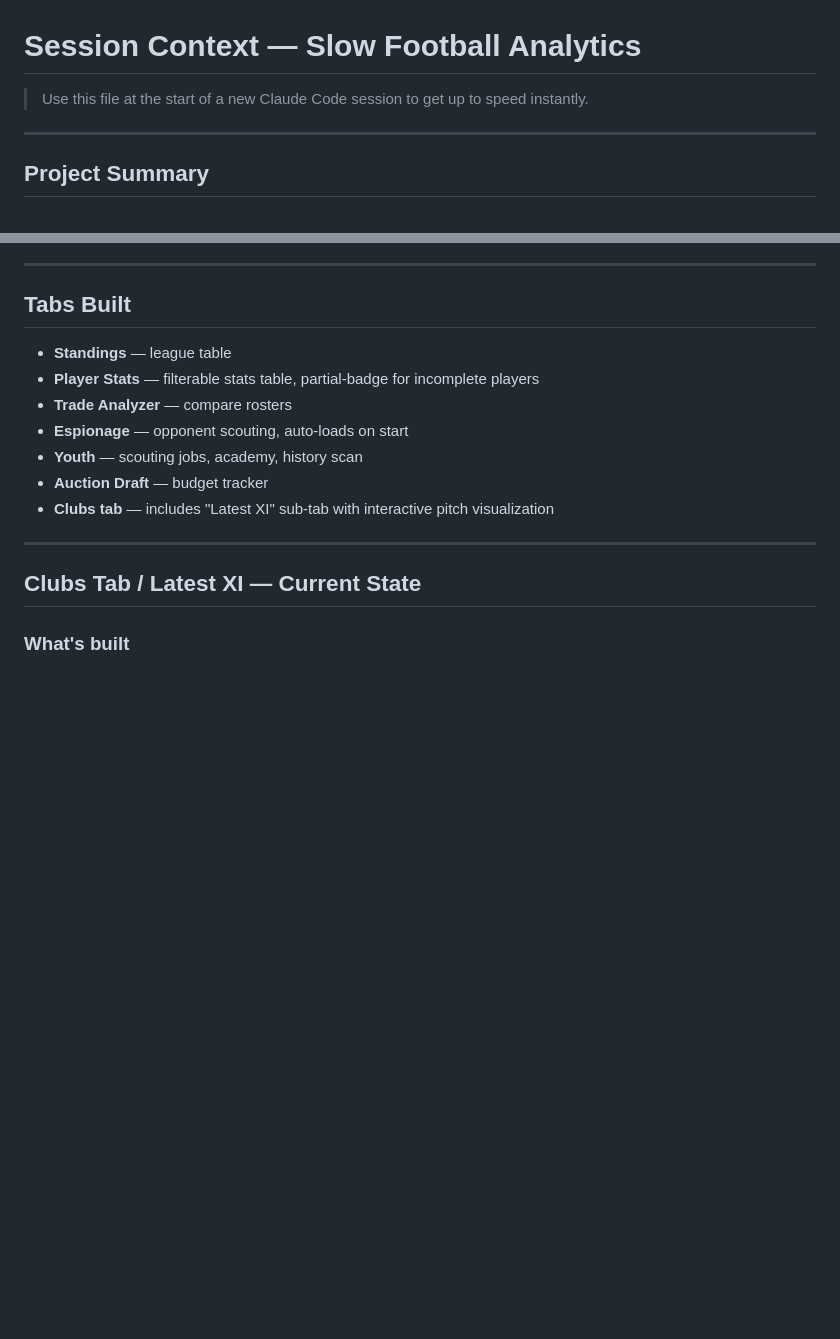
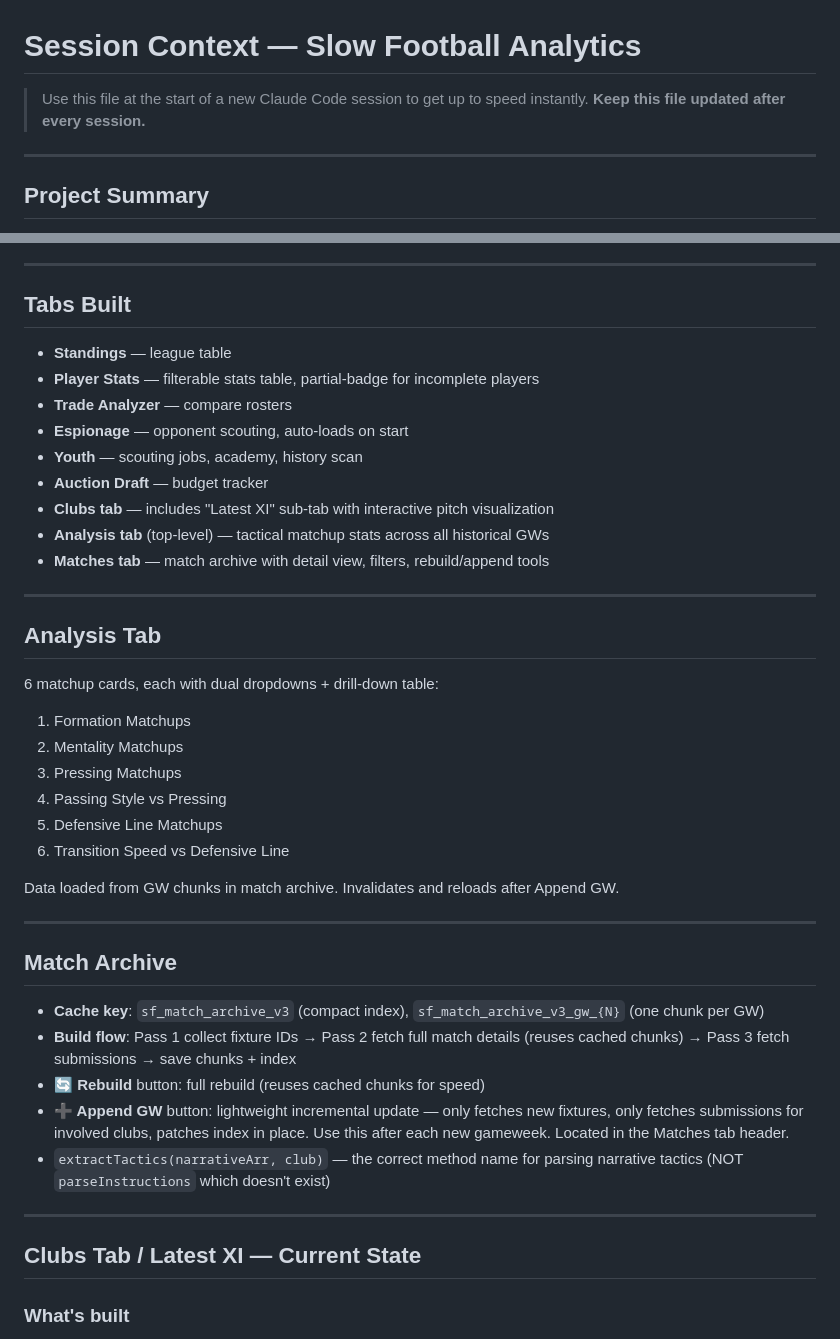
Before and after one commit to ofersi15/slow-football, a Markdown page: SESSION_CONTEXT.md, 2 parts joined by grey strips. GitHub-like rendering; blank space fills up the shorter version.

Commit message:
Update SESSION_CONTEXT.md with current session state

```diff
--- a/SESSION_CONTEXT.md
+++ b/SESSION_CONTEXT.md
@@ -1,6 +1,7 @@
 # Session Context — Slow Football Analytics
 
 > Use this file at the start of a new Claude Code session to get up to speed instantly.
+> **Keep this file updated after every session.**
 
 ---
 
@@ -24,6 +25,32 @@ Files: `index.html` (template), `app.js` (all logic), `style.css`, `cf-worker/in
 - **Youth** — scouting jobs, academy, history scan
 - **Auction Draft** — budget tracker
 - **Clubs tab** — includes "Latest XI" sub-tab with interactive pitch visualization
+- **Analysis tab** (top-level) — tactical matchup stats across all historical GWs
+- **Matches tab** — match archive with detail view, filters, rebuild/append tools
+
+---
+
+## Analysis Tab
+
+6 matchup cards, each with dual dropdowns + drill-down table:
+1. Formation Matchups
+2. Mentality Matchups
+3. Pressing Matchups
+4. Passing Style vs Pressing
+5. Defensive Line Matchups
+6. Transition Speed vs Defensive Line
+
+Data loaded from GW chunks in match archive. Invalidates and reloads after Append GW.
+
+---
+
+## Match Archive
+
+- **Cache key**: `sf_match_archive_v3` (compact index), `sf_match_archive_v3_gw_{N}` (one chunk per GW)
+- **Build flow**: Pass 1 collect fixture IDs → Pass 2 fetch full match details (reuses cached chunks) → Pass 3 fetch submissions → save chunks + index
+- **🔄 Rebuild** button: full rebuild (reuses cached chunks for speed)
+- **➕ Append GW** button: lightweight incremental update — only fetches new fixtures, only fetches submissions for involved clubs, patches index in place. Use this after each new gameweek. Located in the Matches tab header.
+- `extractTactics(narrativeArr, club)` — the correct method name for parsing narrative tactics (NOT `parseInstructions` which doesn't exist)
 
 ---
 
```
Also changed, not shown: other parts of SESSION_CONTEXT.md (+19 -2 lines).
